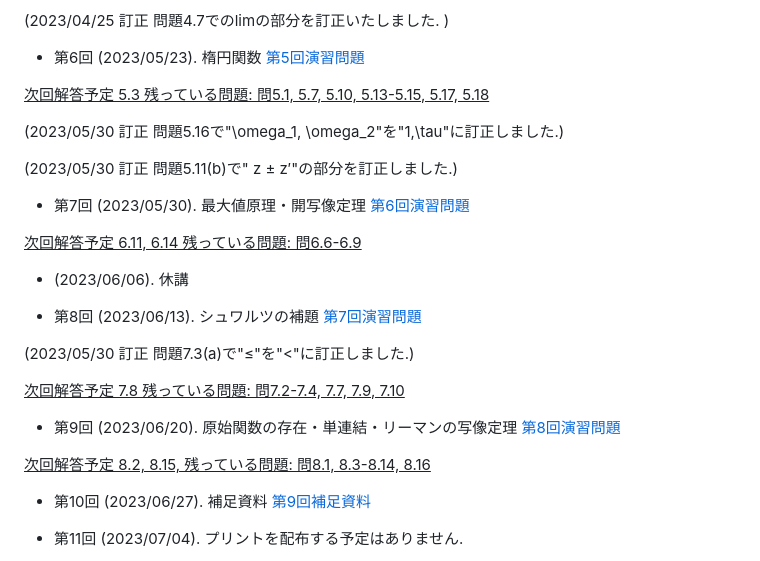
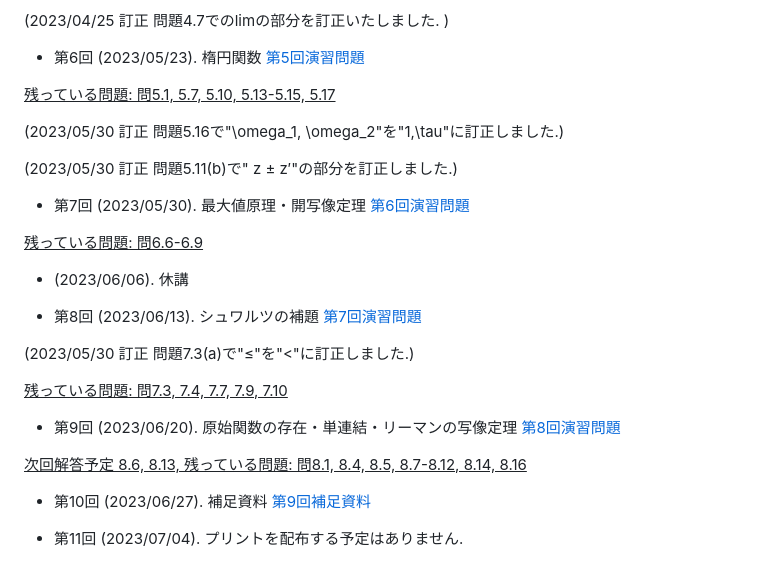
Before and after one commit to masataka123/2023_summer_complex, a Markdown page: README.md, the part around the change. GitHub-like rendering.

```diff
--- a/README.md
+++ b/README.md
@@ -72,7 +72,7 @@
 
 - 第6回 (2023/05/23). 楕円関数 [第5回演習問題](https://github.com/masataka123/2023_summer_complex/blob/master/material/5_楕円関数.pdf)
 
-<u> 次回解答予定 5.3 残っている問題: 問5.1, 5.7, 5.10, 5.13-5.15, 5.17, 5.18</u>
+<u>残っている問題: 問5.1, 5.7, 5.10, 5.13-5.15, 5.17</u>
 
 (2023/05/30 訂正 問題5.16で"\omega_1, \omega_2"を"1,\tau"に訂正しました.)
 
@@ -81,7 +81,7 @@
 
 - 第7回 (2023/05/30). 最大値原理・開写像定理 [第6回演習問題](https://github.com/masataka123/2023_summer_complex/blob/master/material/6_最大値原理_開写像定理.pdf)
 
-<u> 次回解答予定 6.11, 6.14 残っている問題: 問6.6-6.9</u>
+<u>  残っている問題: 問6.6-6.9</u>
 
 - (2023/06/06). 休講
 
@@ -89,11 +89,11 @@
 
 (2023/05/30 訂正 問題7.3(a)で"≤"を"<"に訂正しました.)
 
-<u>次回解答予定 7.8 残っている問題: 問7.2-7.4, 7.7, 7.9, 7.10</u>
+<u>残っている問題: 問7.3, 7.4, 7.7, 7.9, 7.10</u>
 
 - 第9回 (2023/06/20). 原始関数の存在・単連結・リーマンの写像定理 [第8回演習問題](https://github.com/masataka123/2023_summer_complex/blob/master/material/8_原始関数の存在_単連結_リーマンの写像定理.pdf)
 
-<u>次回解答予定 8.2, 8.15, 残っている問題: 問8.1, 8.3-8.14, 8.16</u>
+<u>次回解答予定 8.6, 8.13, 残っている問題: 問8.1, 8.4, 8.5, 8.7-8.12, 8.14, 8.16</u>
 
 - 第10回 (2023/06/27). 補足資料 [第9回補足資料](https://github.com/masataka123/2023_summer_complex/blob/master/material/9_補足資料.pdf)
 
```
